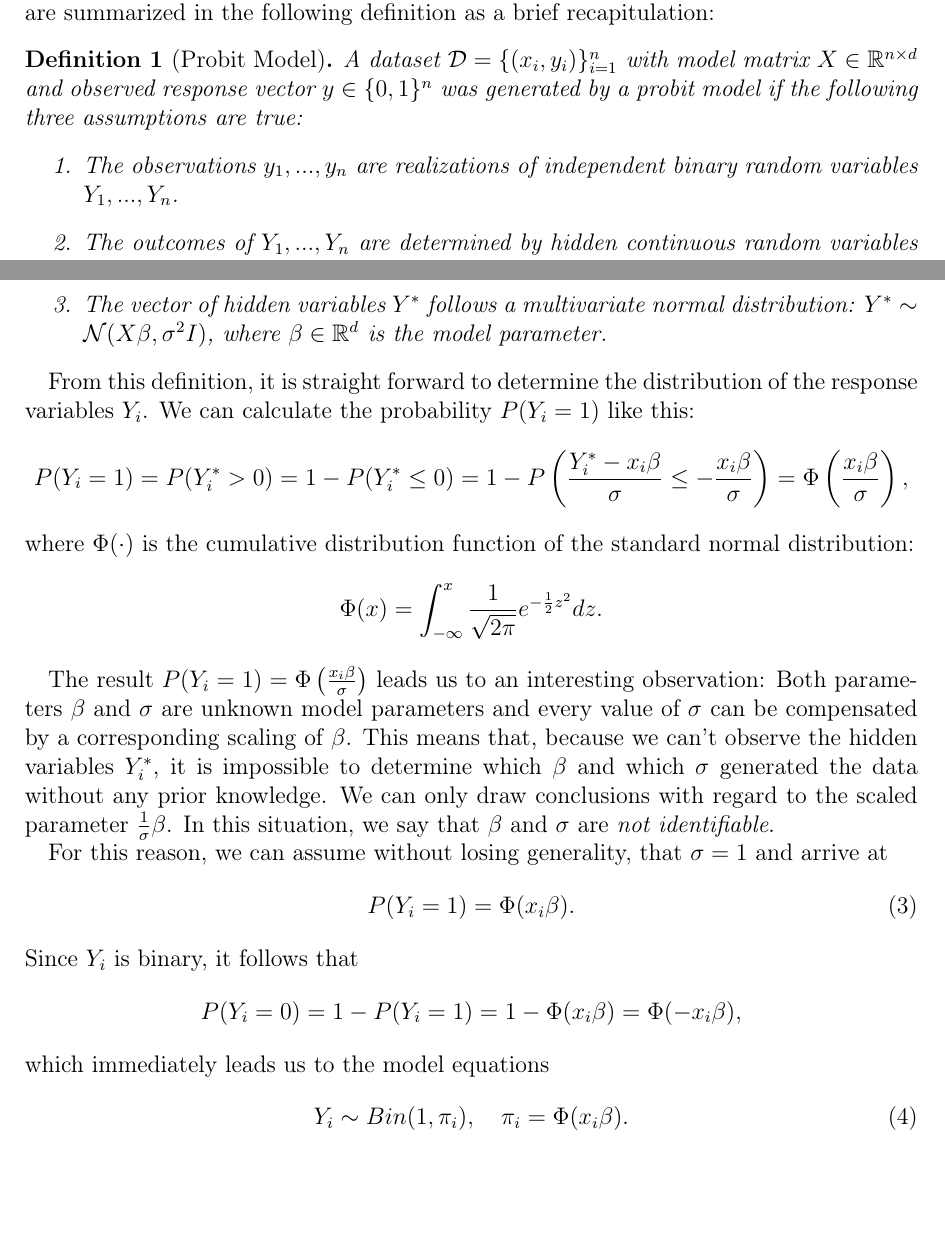
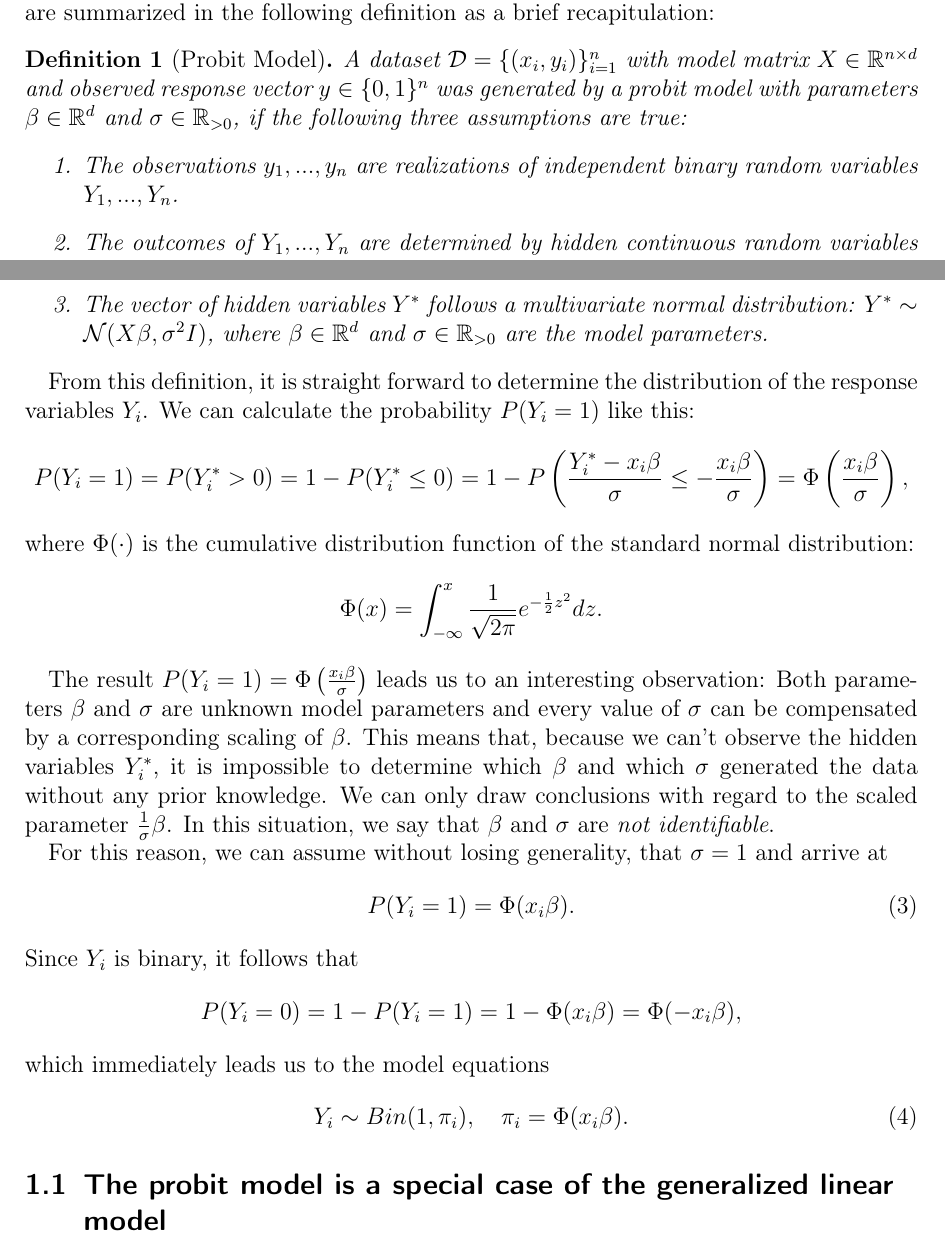
Before and after one commit to chr-peters/masters-thesis, a LaTeX thesis (masters_thesis_christian_peters.tex, which reads sections/probit.tex): two parts of pages 1 and 2 of 16, joined at a grey line, cut so that both start at the same text, the shorter picture padded with empty space. Compiled offline with pdfLaTeX.

Commit message:
minor improvements

```diff
--- a/sections/probit.tex
+++ b/sections/probit.tex
@@ -61,7 +61,8 @@ brief recapitulation:
 \begin{definition}[Probit Model]
     A dataset $\mathcal{D} = \{(x_i, y_i)\}_{i=1}^n$ with model matrix
     $X \in \mathbb{R}^{n \times d}$ and observed response vector
-    $y \in \{0, 1\}^n$ was generated by a probit model if
+    $y \in \{0, 1\}^n$ was generated by a probit model with
+    parameters $\beta \in \mathbb{R}^d$ and $\sigma \in \mathbb{R}_{>0}$, if
     the following three assumptions are true:
     \begin{enumerate}
         \item The observations $y_1, ..., y_n$ are realizations of independent
@@ -73,7 +74,8 @@ brief recapitulation:
         \item The vector of hidden variables $Y^\ast$ follows a multivariate
               normal distribution:
               $Y^\ast \sim \mathcal{N}(X \beta, \sigma^2 I)$,
-              where $\beta \in \mathbb{R}^d$ is the model parameter.
+              where $\beta \in \mathbb{R}^d$ and $\sigma \in \mathbb{R}_{>0}$
+              are the model parameters.
     \end{enumerate}
 \end{definition}
 
@@ -118,4 +120,6 @@ which immediately leads us to the model equations
     Y_i \sim Bin(1, \pi_i), \quad \pi_i = \Phi(x_i \beta).
 \end{equation}
 
+\subsection{The probit model is a special case of the generalized linear model}
+
 \newpage
```
Also changed, not shown: masters_thesis_christian_peters.pdf.
